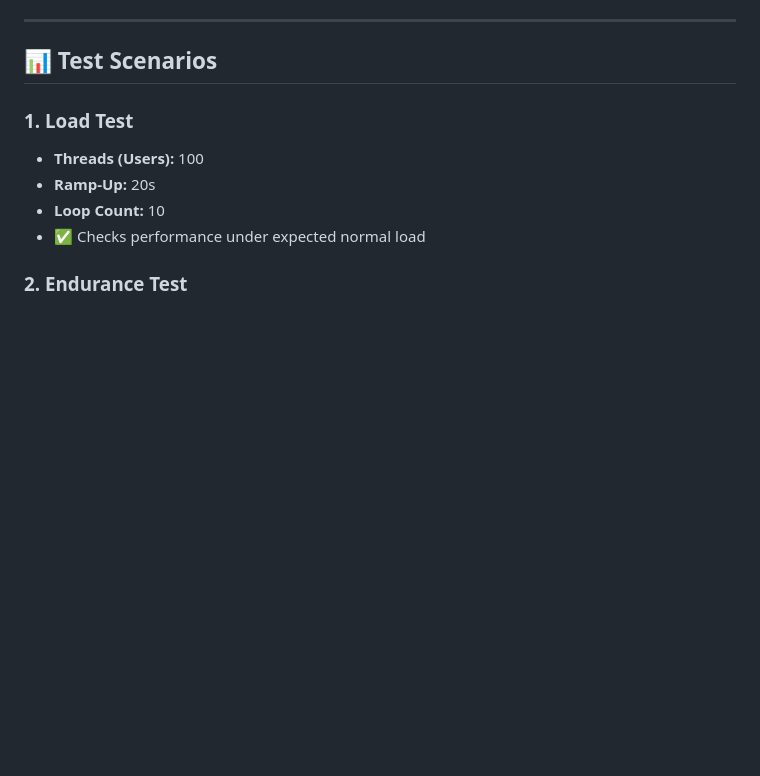
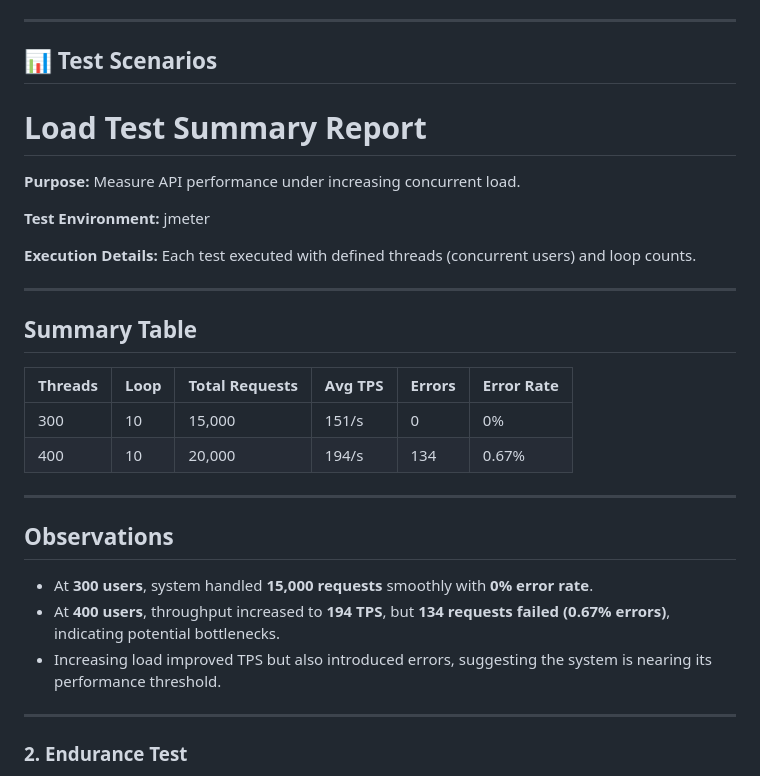
Before and after one commit to fahim-shahriar-sqa/JMeter-Performance-Testing-Restful-Booker, a Markdown page: README.md, the part around the change. GitHub-like rendering; blank space fills up the shorter version.

```diff
--- a/README.md
+++ b/README.md
@@ -67,11 +67,33 @@ restful-booker-performance-testing/
 
 ## 📊 Test Scenarios
 
-### 1. Load Test
-- **Threads (Users):** 100
-- **Ramp-Up:** 20s
-- **Loop Count:** 10
-- ✅ Checks performance under expected normal load
+# Load Test Summary Report
+
+**Purpose:** Measure API performance under increasing concurrent load.
+
+**Test Environment:** jmeter
+
+**Execution Details:** Each test executed with defined threads (concurrent users) and loop counts.
+
+---
+
+## Summary Table
+
+| Threads | Loop | Total Requests | Avg TPS | Errors | Error Rate |
+|---------|------|----------------|---------|--------|------------|
+| 300     | 10   | 15,000         | 151/s   | 0      | 0%         |
+| 400     | 10   | 20,000         | 194/s   | 134    | 0.67%      |
+
+---
+
+## Observations
+
+-  At **300 users**, system handled **15,000 requests** smoothly with **0% error rate**.
+-  At **400 users**, throughput increased to **194 TPS**, but **134 requests failed (0.67% errors)**, indicating potential bottlenecks.
+-  Increasing load improved TPS but also introduced errors, suggesting the system is nearing its performance threshold.
+
+---
+
 
 ### 2. Endurance Test
 - **Threads:** 50
```
